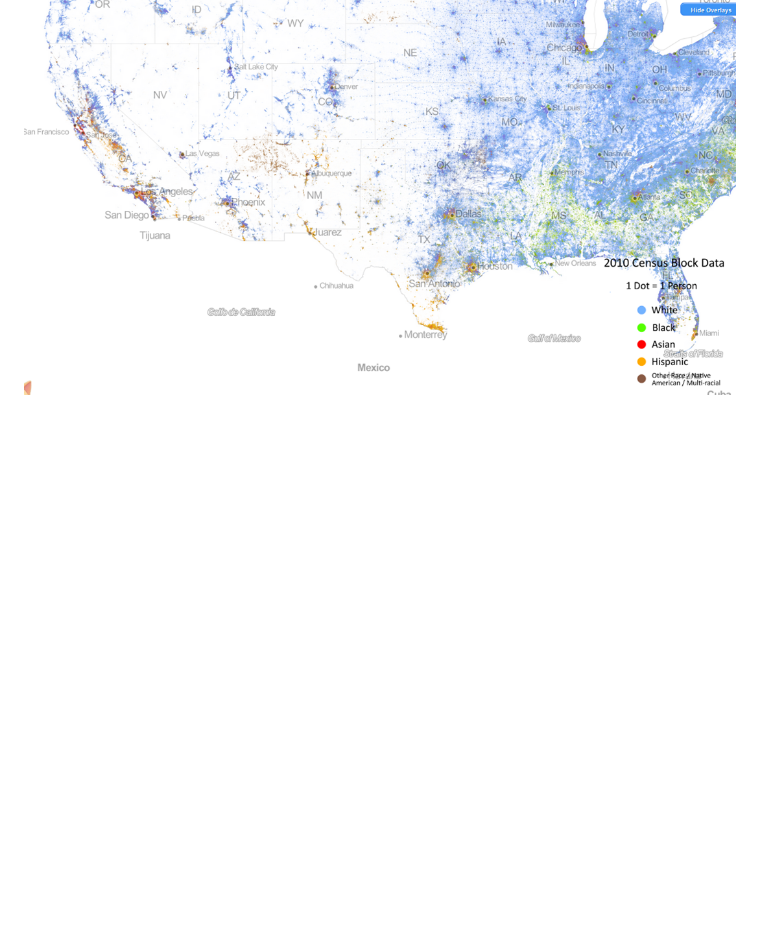
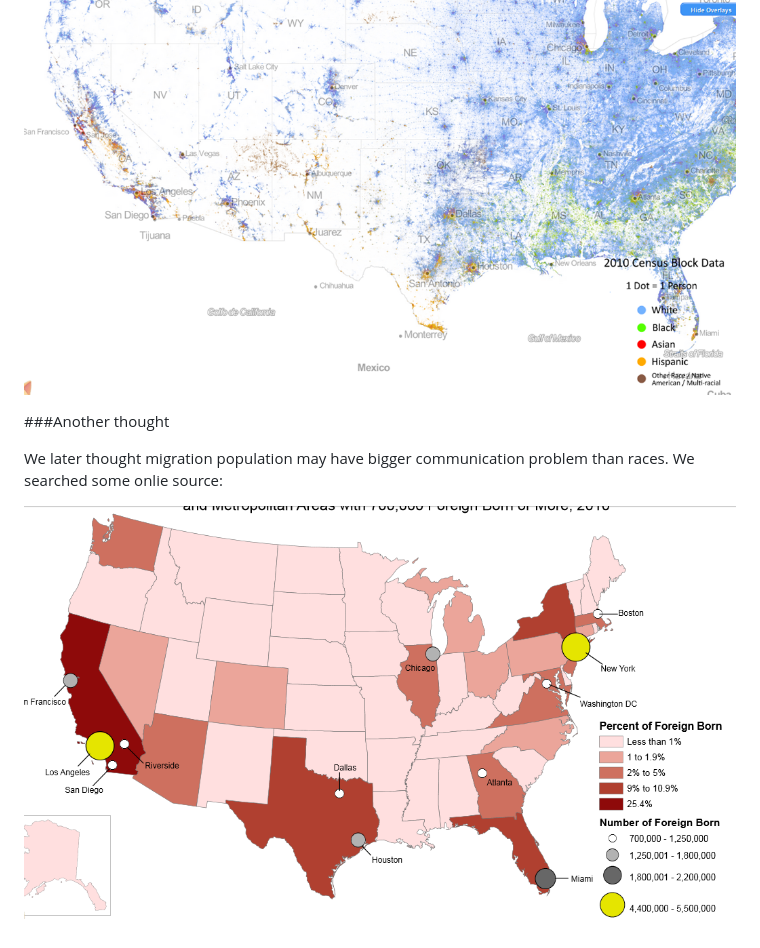
Before and after one commit to LiJishen/CS378DataScienceFall2014, a Markdown page: KnitR/DataSciencePresentation.md, the part around the change printed below. Rendered like a GitHub page; pictures changed too: KnitR/image/migration.png (added); blank space fills up the shorter version.

Commit message:
KnitR

```diff
--- a/KnitR/DataSciencePresentation.md
+++ b/KnitR/DataSciencePresentation.md
@@ -85,3 +88,9 @@ We find some online sources about the race distribution in US
 ![](./image/onlie1.png)
 
 ![](./image/online2.png)
+
+###Another thought
+
+We later thought migration population may have bigger communication problem than races. We searched some onlie source:
+
+![](./image/migration.png)
```
Also changed, not shown: other parts of KnitR/DataSciencePresentation.md (+3 -0 lines), 4 other files.
